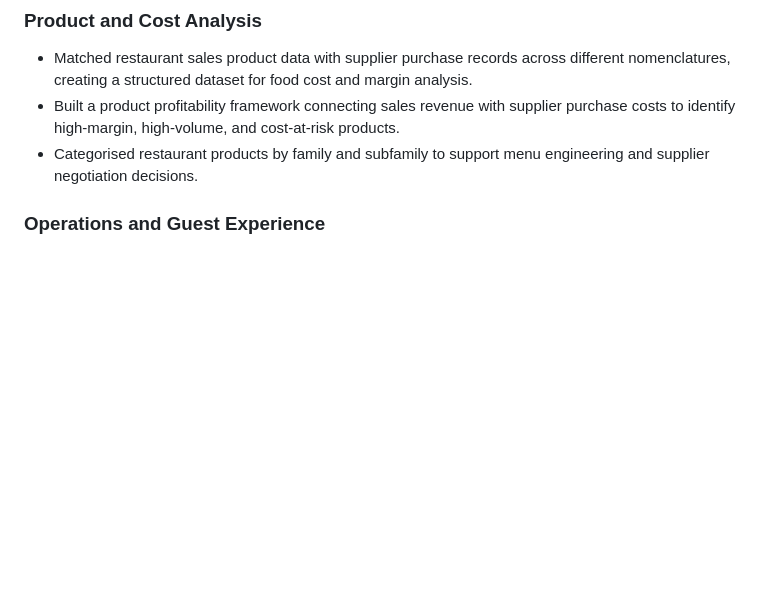
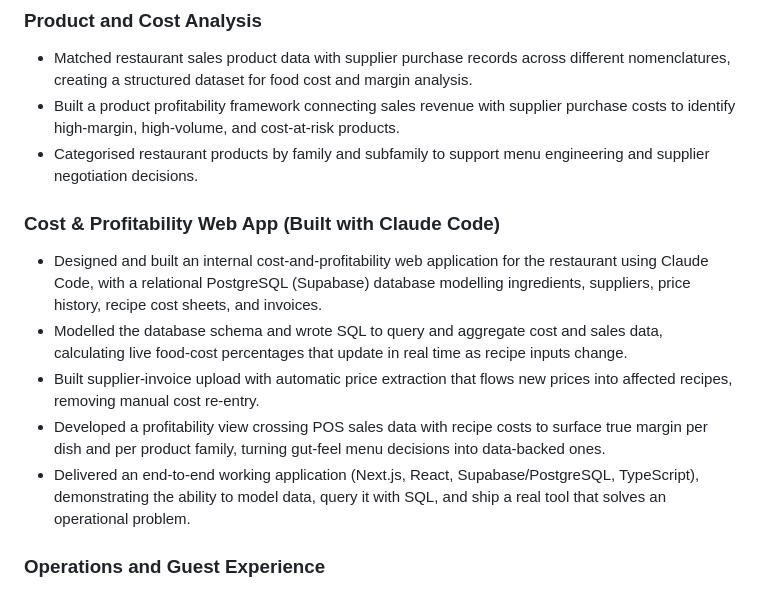
Before and after one commit to carlisha01/Portfolio_Database, a Markdown page: templates/cv/achievement_bank.md, the part around the change. Drawn GitHub-style; blank space fills up the shorter version.

Commit message:
Add Cost & Profitability app bullets to achievement bank
Ready-to-use CV bullets for the Rocxi Beach app (PostgreSQL/SQL, Next.js,
Claude Code) so tailored CVs reliably feature it.

Co-Authored-By: Claude Opus 4.8 <noreply@anthropic.com>
Claude-Session: https://claude.ai/code/session_012H9UnxTimy4KAdvmerAEkG

```diff
--- a/templates/cv/achievement_bank.md
+++ b/templates/cv/achievement_bank.md
@@ -33,6 +33,13 @@ All bullets follow the format: **Action verb + what was done + outcome/impact**.
 - Matched restaurant sales product data with supplier purchase records across different nomenclatures, creating a structured dataset for food cost and margin analysis.
 - Built a product profitability framework connecting sales revenue with supplier purchase costs to identify high-margin, high-volume, and cost-at-risk products.
 - Categorised restaurant products by family and subfamily to support menu engineering and supplier negotiation decisions.
+
+### Cost & Profitability Web App (Built with Claude Code)
+- Designed and built an internal cost-and-profitability web application for the restaurant using Claude Code, with a relational PostgreSQL (Supabase) database modelling ingredients, suppliers, price history, recipe cost sheets, and invoices.
+- Modelled the database schema and wrote SQL to query and aggregate cost and sales data, calculating live food-cost percentages that update in real time as recipe inputs change.
+- Built supplier-invoice upload with automatic price extraction that flows new prices into affected recipes, removing manual cost re-entry.
+- Developed a profitability view crossing POS sales data with recipe costs to surface true margin per dish and per product family, turning gut-feel menu decisions into data-backed ones.
+- Delivered an end-to-end working application (Next.js, React, Supabase/PostgreSQL, TypeScript), demonstrating the ability to model data, query it with SQL, and ship a real tool that solves an operational problem.
 
 ### Operations and Guest Experience
 - Supported restaurant operations across all service areas including reservations, table flow, team coordination, and guest communication during busy service periods.
```
